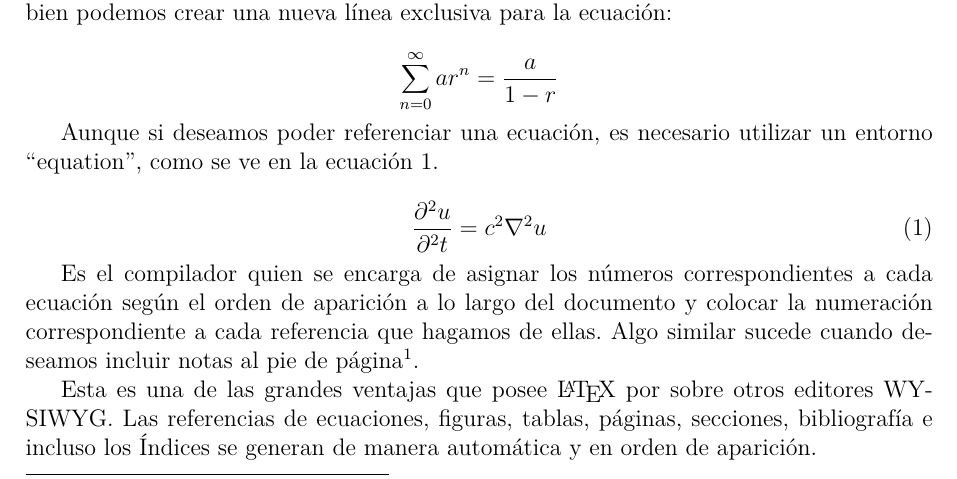
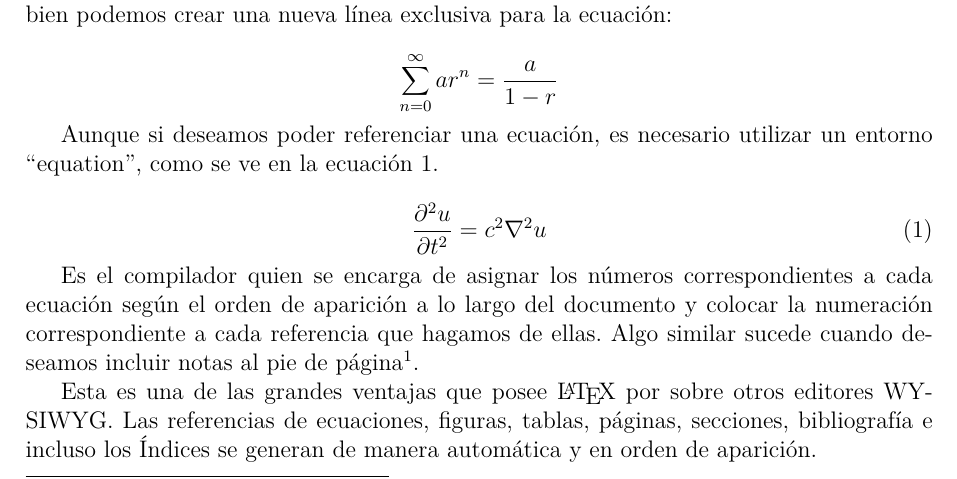
Before and after one commit to santisoler/taller-latex, a LaTeX paper (article_template/article_template.tex): part of page 1 of 4, cut so that both start at the same text. Compiled offline with pdfLaTeX.

Commit message:
Arreglado supraindice en article_template

```diff
--- a/article_template/article_template.tex
+++ b/article_template/article_template.tex
@@ -46,7 +46,7 @@ $$\sum_{n=0}^\infty ar^n = \frac{a}{1-r}$$
 Aunque si deseamos poder referenciar una ecuación, es necesario utilizar un entorno ``equation'', como se ve en la ecuación \ref{eq:ondas}.
 
 \begin{equation}
-\frac{\partial^2 u}{\partial^2 t} = c^2 \nabla^2 u
+\frac{\partial^2 u}{\partial t^2} = c^2 \nabla^2 u
 \label{eq:ondas} % el campo label representa la etiqueta que representará únicamente a esta ecuación
 \end{equation}
 
```
